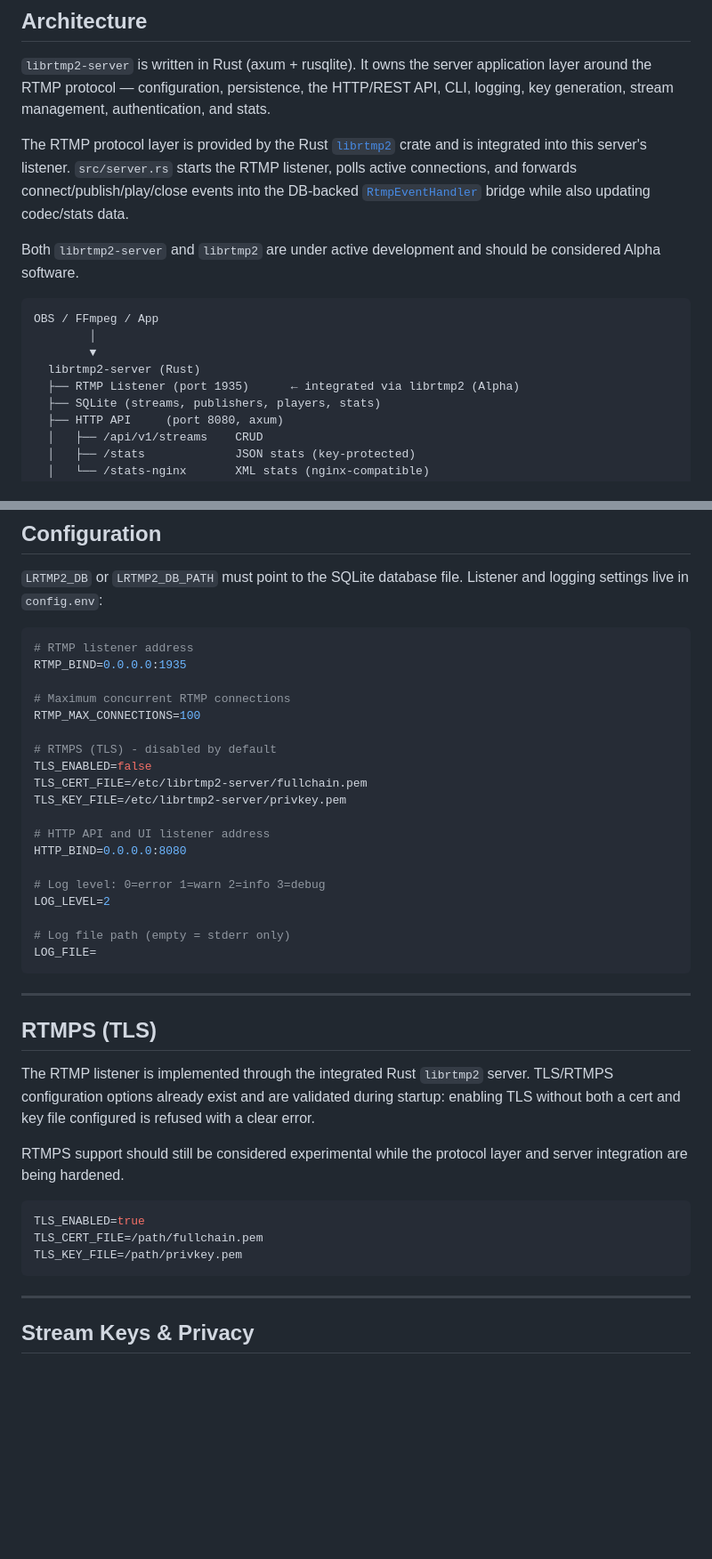
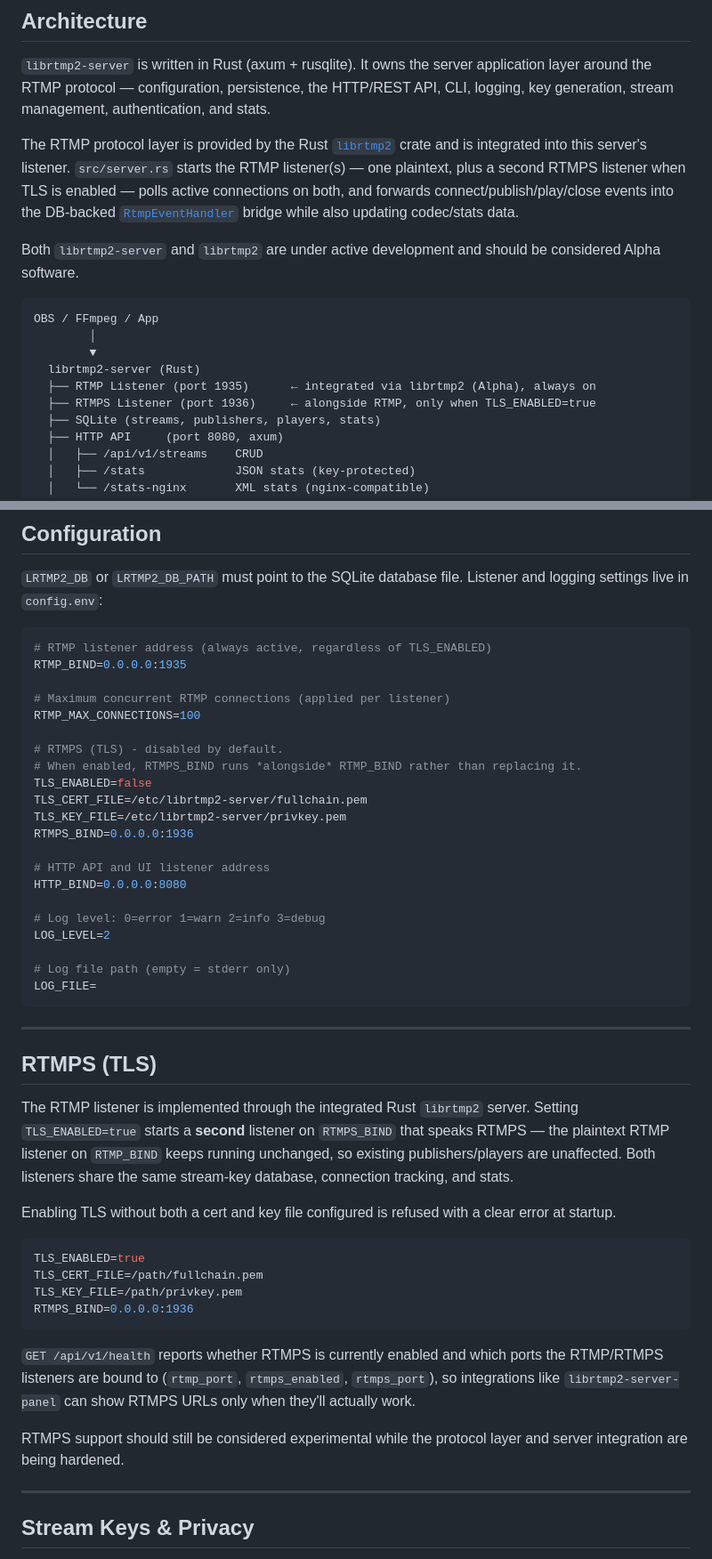
Before and after one commit to OpenRTMP/librtmp2-server, a Markdown page: README.md, 2 parts joined by grey strips. Shown at 89% size. Rendered like a GitHub page; blank space fills up the shorter version.

Commit message:
docs: document RTMP+RTMPS running side by side and the health endpoint's new capability fields

````diff
--- a/README.md
+++ b/README.md
@@ -61,9 +63,11 @@ and stats.
 
 The RTMP protocol layer is provided by the Rust
 [`librtmp2`](https://github.com/OpenRTMP/librtmp2) crate and is integrated into
-this server's listener. `src/server.rs` starts the RTMP listener, polls active
-connections, and forwards connect/publish/play/close events into the DB-backed
-[`RtmpEventHandler`](src/rtmp_bridge.rs) bridge while also updating codec/stats data.
+this server's listener. `src/server.rs` starts the RTMP listener(s) — one
+plaintext, plus a second RTMPS listener when TLS is enabled — polls active
+connections on both, and forwards connect/publish/play/close events into the
+DB-backed [`RtmpEventHandler`](src/rtmp_bridge.rs) bridge while also updating
+codec/stats data.
 
 Both `librtmp2-server` and `librtmp2` are under active development and should be
 considered Alpha software.
@@ -73,7 +77,8 @@ OBS / FFmpeg / App
         │
         ▼
   librtmp2-server (Rust)
-  ├── RTMP Listener (port 1935)      ← integrated via librtmp2 (Alpha)
+  ├── RTMP Listener (port 1935)      ← integrated via librtmp2 (Alpha), always on
+  ├── RTMPS Listener (port 1936)     ← alongside RTMP, only when TLS_ENABLED=true
   ├── SQLite (streams, publishers, players, stats)
   ├── HTTP API     (port 8080, axum)
   │   ├── /api/v1/streams    CRUD
@@ -130,16 +135,18 @@ The API token is generated on first startup, stored in the SQLite database, and
 `LRTMP2_DB` or `LRTMP2_DB_PATH` must point to the SQLite database file. Listener and logging settings live in `config.env`:
 
 ```env
-# RTMP listener address
+# RTMP listener address (always active, regardless of TLS_ENABLED)
 RTMP_BIND=0.0.0.0:1935
 
-# Maximum concurrent RTMP connections
+# Maximum concurrent RTMP connections (applied per listener)
 RTMP_MAX_CONNECTIONS=100
 
-# RTMPS (TLS) - disabled by default
+# RTMPS (TLS) - disabled by default.
+# When enabled, RTMPS_BIND runs *alongside* RTMP_BIND rather than replacing it.
 TLS_ENABLED=false
 TLS_CERT_FILE=/etc/librtmp2-server/fullchain.pem
 TLS_KEY_FILE=/etc/librtmp2-server/privkey.pem
+RTMPS_BIND=0.0.0.0:1936
 
 # HTTP API and UI listener address
 HTTP_BIND=0.0.0.0:8080
@@ -156,18 +163,28 @@ LOG_FILE=
 ## RTMPS (TLS)
 
 The RTMP listener is implemented through the integrated Rust `librtmp2` server.
-TLS/RTMPS configuration options already exist and are validated during startup:
-enabling TLS without both a cert and key file configured is refused with a clear
-error.
+Setting `TLS_ENABLED=true` starts a **second** listener on `RTMPS_BIND` that
+speaks RTMPS — the plaintext RTMP listener on `RTMP_BIND` keeps running
+unchanged, so existing publishers/players are unaffected. Both listeners share
+the same stream-key database, connection tracking, and stats.
 
-RTMPS support should still be considered experimental while the protocol layer
-and server integration are being hardened.
+Enabling TLS without both a cert and key file configured is refused with a
+clear error at startup.
 
 ```env
 TLS_ENABLED=true
 TLS_CERT_FILE=/path/fullchain.pem
 TLS_KEY_FILE=/path/privkey.pem
+RTMPS_BIND=0.0.0.0:1936
 ```
+
+`GET /api/v1/health` reports whether RTMPS is currently enabled and which
+ports the RTMP/RTMPS listeners are bound to (`rtmp_port`, `rtmps_enabled`,
+`rtmps_port`), so integrations like `librtmp2-server-panel` can show RTMPS
+URLs only when they'll actually work.
+
+RTMPS support should still be considered experimental while the protocol layer
+and server integration are being hardened.
 
 ---
 
````
Also changed, not shown: other parts of README.md (+5 -1 lines).
